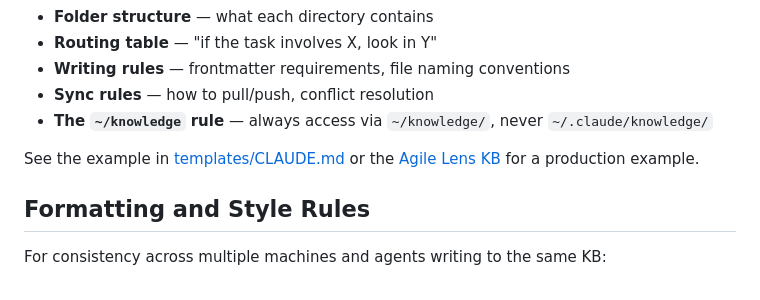
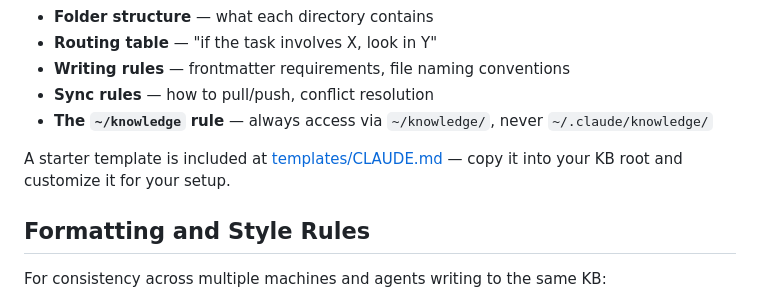
Before and after one commit to ibrews/claude-fleet, a Markdown page: docs/04-knowledge-repo.md, the part around the change. Drawn GitHub-style.

```diff
--- a/docs/04-knowledge-repo.md
+++ b/docs/04-knowledge-repo.md
@@ -56,7 +56,7 @@ Add a `CLAUDE.md` file to the root of your knowledge base. This is the first fil
 - **Sync rules** — how to pull/push, conflict resolution
 - **The `~/knowledge` rule** — always access via `~/knowledge/`, never `~/.claude/knowledge/`
 
-See the example in [templates/CLAUDE.md](../templates/CLAUDE.md) or the [Agile Lens KB](https://github.com/AgileLens/agile-lens-kb) for a production example.
+A starter template is included at [templates/CLAUDE.md](../templates/CLAUDE.md) — copy it into your KB root and customize it for your setup.
 
 ## Formatting and Style Rules
 
```
Also changed, not shown: README.md (+11 -2 lines), templates/CLAUDE.md (added, +146 -0 lines).
